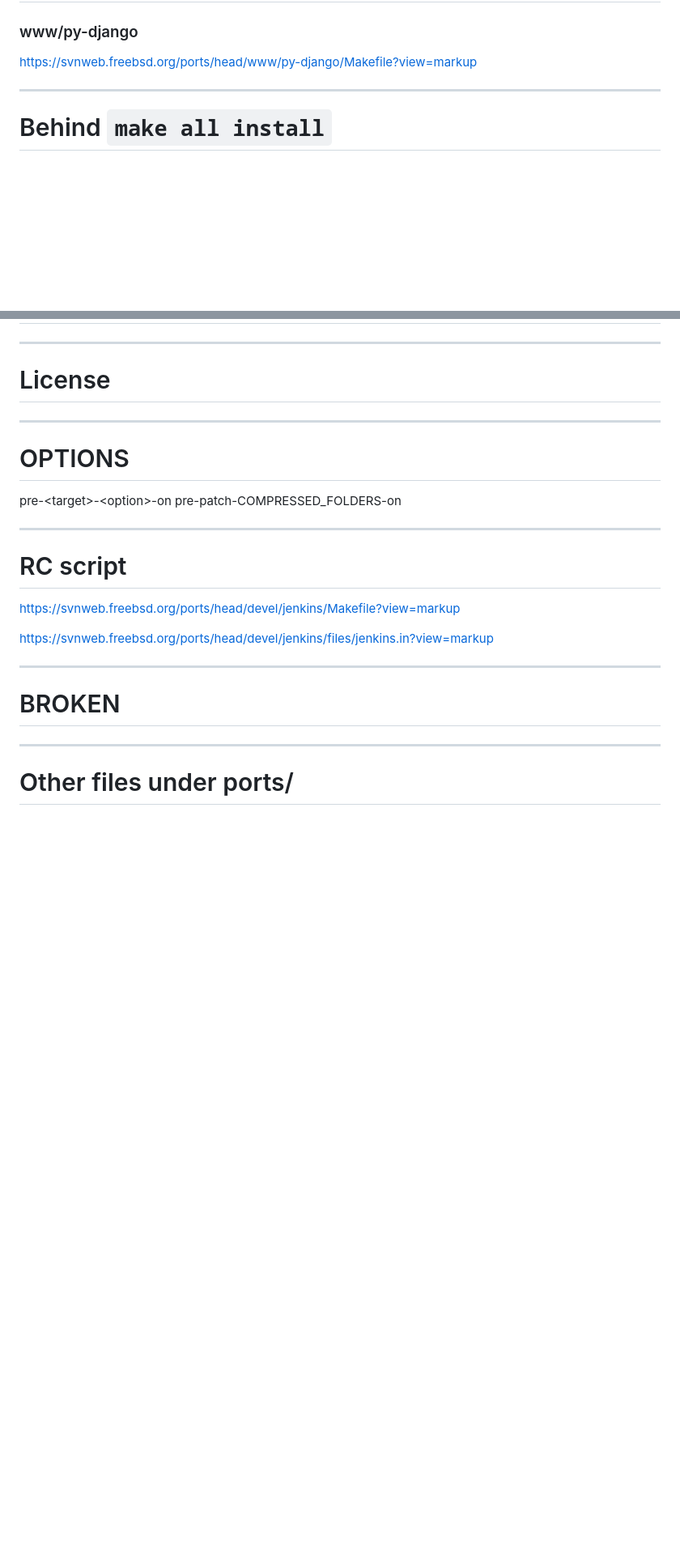
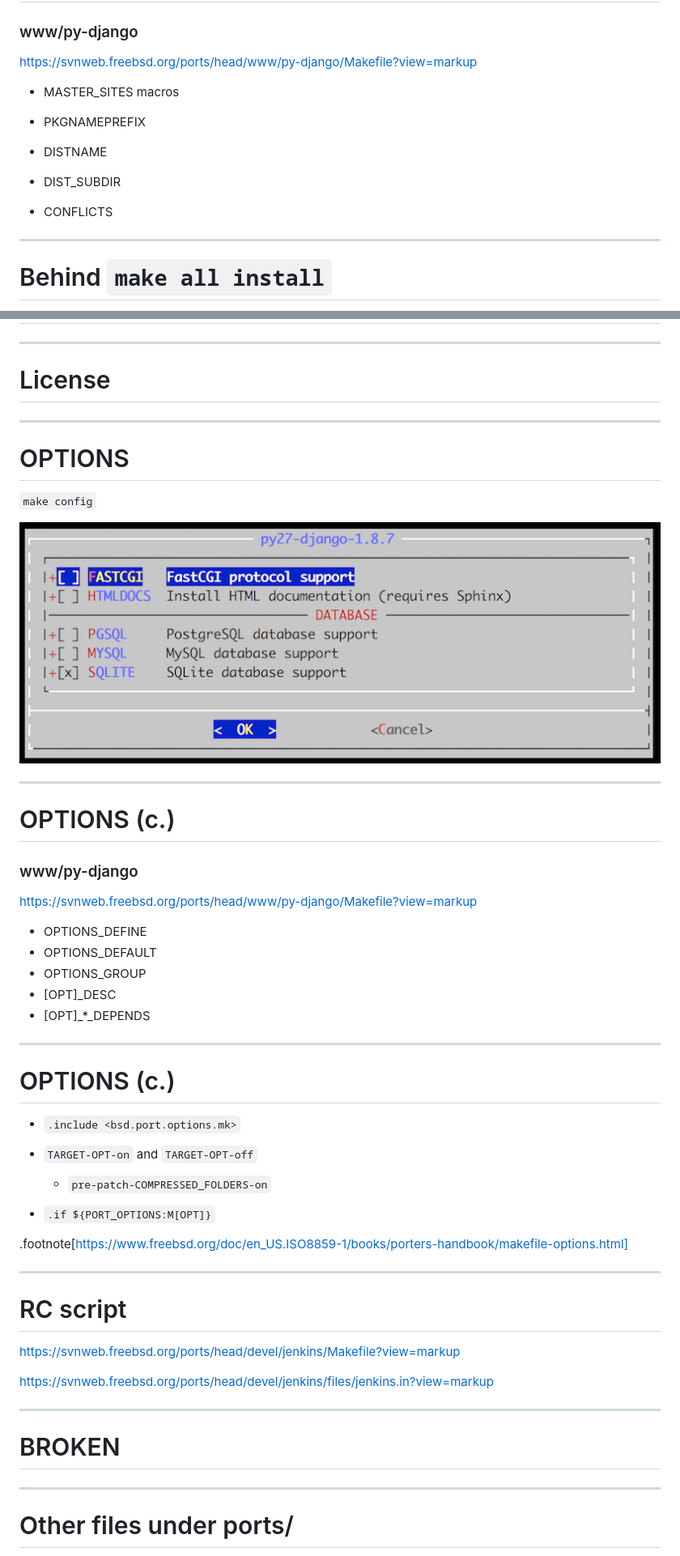
Before and after one commit to lwhsu/talk-20160730-bsddaytw_ports_dev, a Markdown page: slides.md, 2 parts joined by grey strips. Shown: that part at 81% size. Rendered like a GitHub page; pictures changed too: options.png (added); blank space fills up the shorter version.

```diff
--- a/slides.md
+++ b/slides.md
@@ -238,6 +238,13 @@ svn diff > port.diff
 
 https://svnweb.freebsd.org/ports/head/www/py-django/Makefile?view=markup
 
+- MASTER_SITES macros
+- PKGNAMEPREFIX
+- DISTNAME
+- DIST_SUBDIR
+
+- CONFLICTS
+
 ---
 # Behind `make all install`
 - Default sequence for `all` target:
@@ -399,8 +406,34 @@ ${REINPLACE_CMD} -e 's|-O3|${CXXFLAGS}|;s|g++|${CXX}|' Makefile
 ---
 # OPTIONS
 
-pre-&lt;target&gt;-&lt;option&gt;-on
-pre-patch-COMPRESSED_FOLDERS-on
+`make config`
+
+![options](options.png)
+
+---
+# OPTIONS (c.)
+
+### www/py-django
+
+https://svnweb.freebsd.org/ports/head/www/py-django/Makefile?view=markup
+
+- OPTIONS_DEFINE
+- OPTIONS_DEFAULT
+- OPTIONS_GROUP
+- [OPT]_DESC
+- [OPT]_\*_DEPENDS
+
+---
+# OPTIONS (c.)
+
+- `.include <bsd.port.options.mk>`
+
+- `TARGET-OPT-on` and `TARGET-OPT-off`
+  * `pre-patch-COMPRESSED_FOLDERS-on`
+
+- `.if ${PORT_OPTIONS:M[OPT]}`
+
+.footnote[https://www.freebsd.org/doc/en_US.ISO8859-1/books/porters-handbook/makefile-options.html]
 
 ---
 # RC script
```
